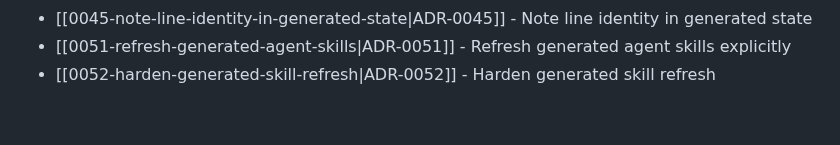
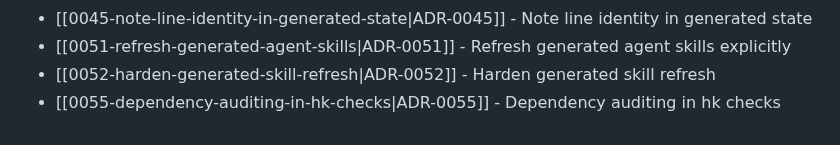
Before and after one commit to TudorAndrei/criv, a Markdown page: docs/adr/README.md, the part around the change. Rendered like a GitHub page.

Commit message:
docs(security): record dependency audit policy

```diff
--- a/docs/adr/README.md
+++ b/docs/adr/README.md
@@ -58,3 +58,4 @@ Accepted decisions live in this directory as MADR-style notes named `NNNN-kebab-
 - [[0045-note-line-identity-in-generated-state|ADR-0045]] - Note line identity in generated state
 - [[0051-refresh-generated-agent-skills|ADR-0051]] - Refresh generated agent skills explicitly
 - [[0052-harden-generated-skill-refresh|ADR-0052]] - Harden generated skill refresh
+- [[0055-dependency-auditing-in-hk-checks|ADR-0055]] - Dependency auditing in hk checks
```
Also changed, not shown: docs/adr/0055-dependency-auditing-in-hk-checks.md (added, +57 -0 lines), docs/dependency-evaluations.md (+4 -0 lines).
